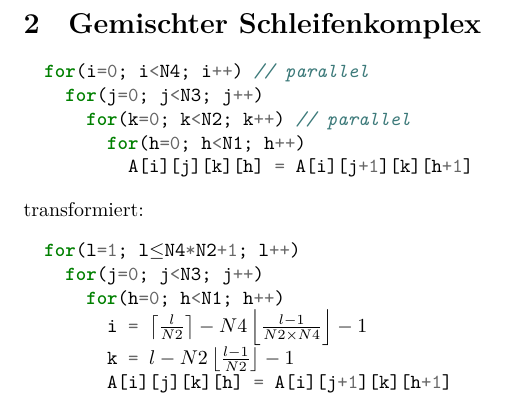
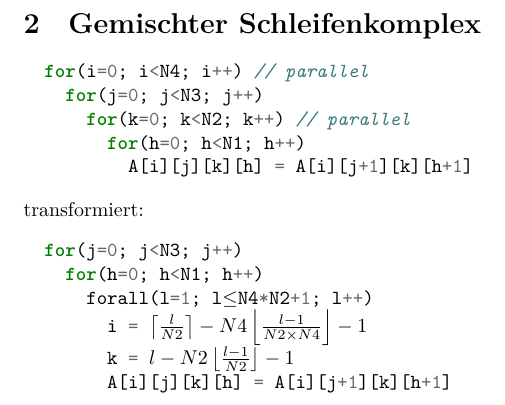
Before and after one commit to joshuajeschek/multicore-programmierung, a LaTeX document (5.tex): part of page 2 of 2, cut so that both start at the same text. The pictures show the PDF file 5.pdf that the author committed with the source.

Commit message:
fix: loop order

```diff
--- a/5.tex
+++ b/5.tex
@@ -47,9 +47,9 @@
 \end{minted}
 transformiert:
 \begin{minted}[escapeinside=||]{c}
-  for(l=1; l|$\leq$|N4*N2+1; l++)
-    for(j=0; j<N3; j++)
-      for(h=0; h<N1; h++)
+  for(j=0; j<N3; j++)
+    for(h=0; h<N1; h++)
+      forall(l=1; l|$\leq$|N4*N2+1; l++)
         i = |$\left\lceil\frac{l}{N2}\right\rceil - N4 \left\lfloor\frac{l-1}{N2\times{}N4}\right\rfloor - 1$|
         k = |$l-N2 \left\lfloor\frac{l-1}{N2}\right\rfloor - 1$|
         A[i][j][k][h] = A[i][j+1][k][h+1]
```
Also changed, not shown: 5.pdf.
